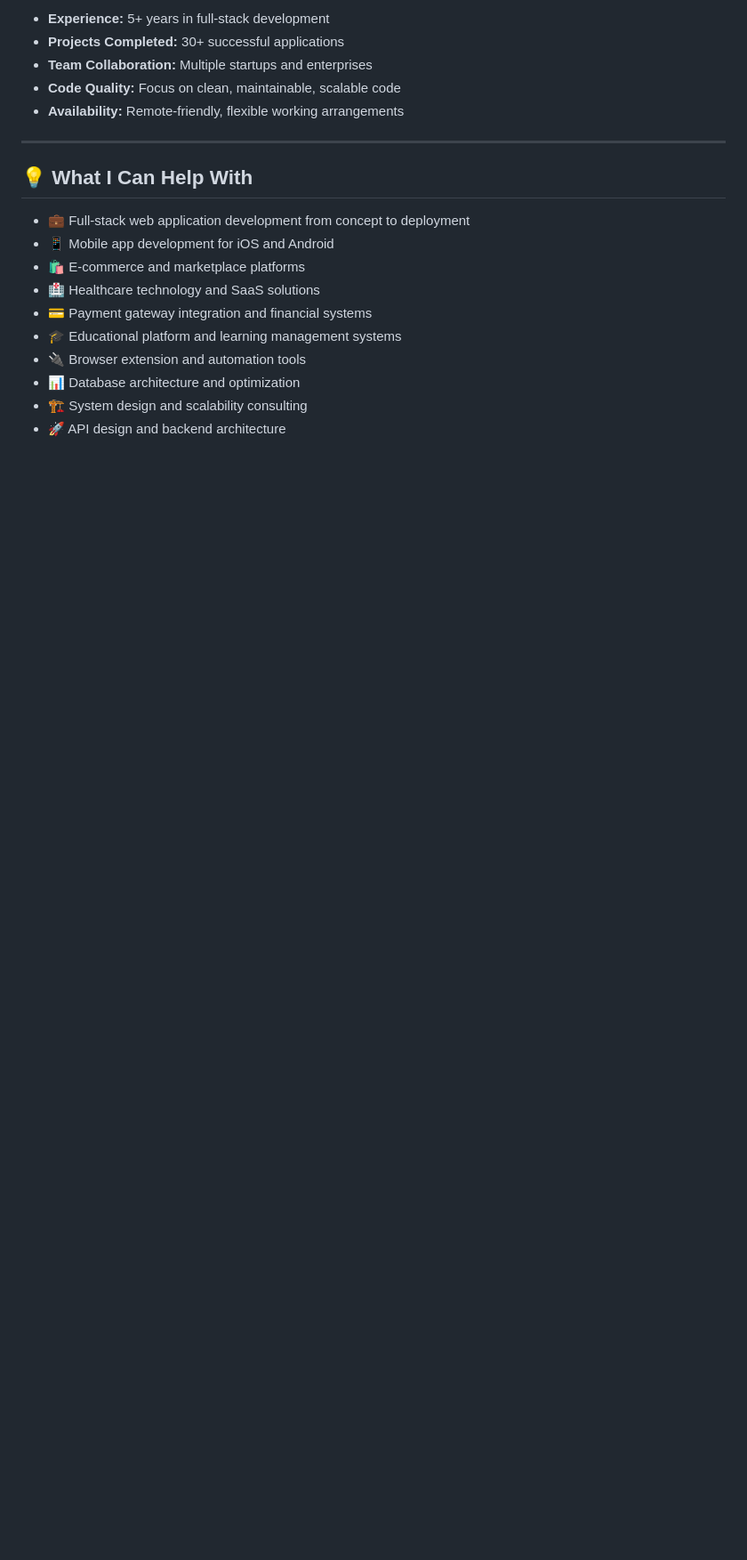
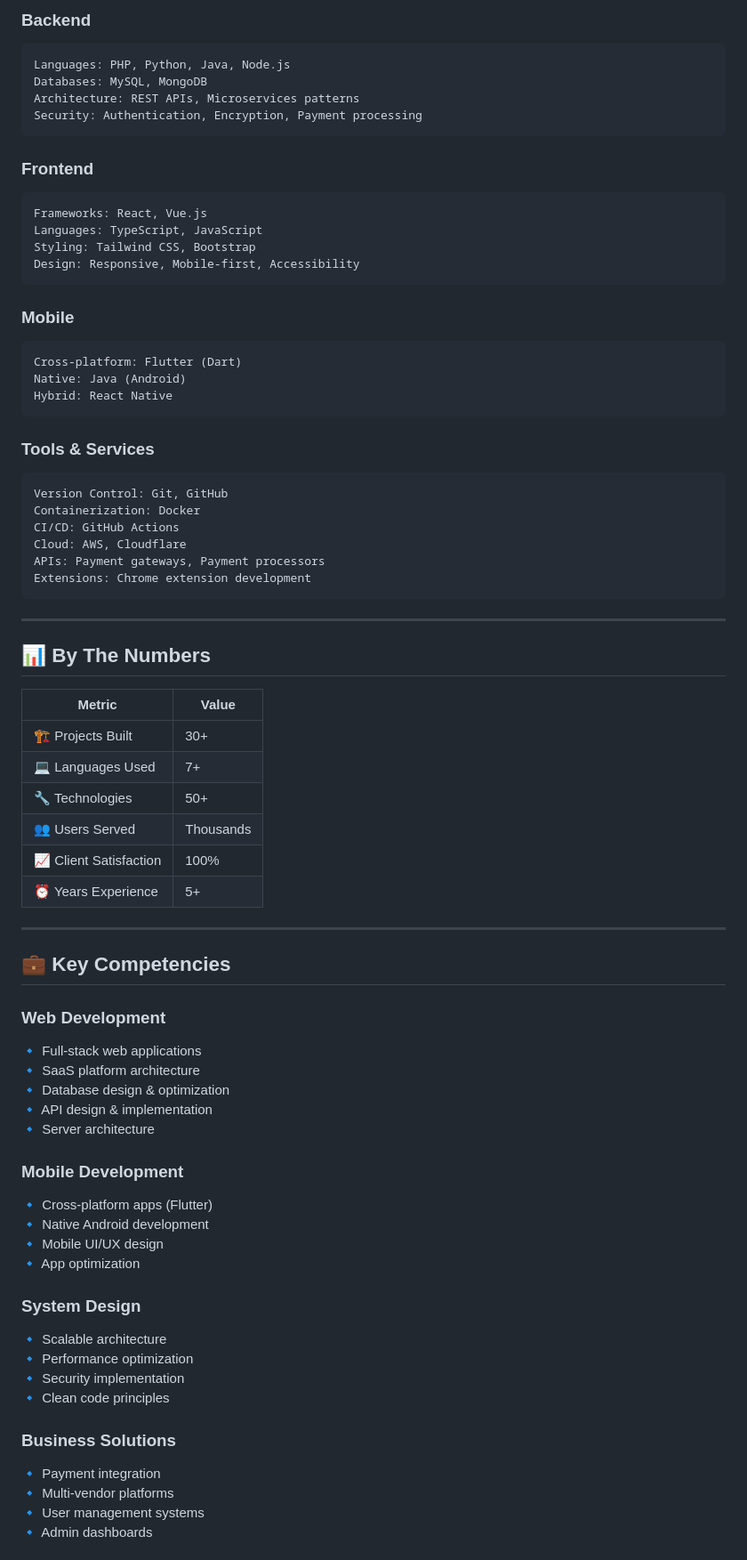
Before and after one commit to bloggermohiuddin/bloggermohiuddin, a Markdown page: README.md, the part around one of its changes. Shown at 89% size. Drawn GitHub-style; blank space fills up the shorter version.

````diff
--- a/README.md
+++ b/README.md
@@ -151,21 +106,76 @@ Monorepo, Microservices, SaaS, Clean Architecture, RESTful Design
 
-- **Experience:** 5+ years in full-stack development
-- **Projects Completed:** 30+ successful applications
-- **Team Collaboration:** Multiple startups and enterprises
-- **Code Quality:** Focus on clean, maintainable, scalable code
-- **Availability:** Remote-friendly, flexible working arrangements
+### Backend
+```yaml
+Languages: PHP, Python, Java, Node.js
+Databases: MySQL, MongoDB
+Architecture: REST APIs, Microservices patterns
+Security: Authentication, Encryption, Payment processing
+```
+
+### Frontend
+```yaml
+Frameworks: React, Vue.js
+Languages: TypeScript, JavaScript
+Styling: Tailwind CSS, Bootstrap
+Design: Responsive, Mobile-first, Accessibility
+```
+
+### Mobile
+```yaml
+Cross-platform: Flutter (Dart)
+Native: Java (Android)
+Hybrid: React Native
+```
+
+### Tools & Services
+```yaml
+Version Control: Git, GitHub
+Containerization: Docker
+CI/CD: GitHub Actions
+Cloud: AWS, Cloudflare
+APIs: Payment gateways, Payment processors
+Extensions: Chrome extension development
+```
 
 ---
 
-## 💡 What I Can Help With
+## 📊 By The Numbers
 
-- 💼 Full-stack web application development from concept to deployment
-- 📱 Mobile app development for iOS and Android
-- 🛍️ E-commerce and marketplace platforms
-- 🏥 Healthcare technology and SaaS solutions
-- 💳 Payment gateway integration and financial systems
-- 🎓 Educational platform and learning management systems
-- 🔌 Browser extension and automation tools
-- 📊 Database architecture and optimization
-- 🏗️ System design and scalability consulting
-- 🚀 API design and backend architecture
+| Metric | Value |
+|--------|-------|
+| 🏗️ Projects Built | 30+ |
+| 💻 Languages Used | 7+ |
+| 🔧 Technologies | 50+ |
+| 👥 Users Served | Thousands |
+| 📈 Client Satisfaction | 100% |
+| ⏰ Years Experience | 5+ |
+
+---
+
+## 💼 Key Competencies
+
+### Web Development
+🔹 Full-stack web applications
+🔹 SaaS platform architecture
+🔹 Database design & optimization
+🔹 API design & implementation
+🔹 Server architecture
+
+### Mobile Development
+🔹 Cross-platform apps (Flutter)
+🔹 Native Android development
+🔹 Mobile UI/UX design
+🔹 App optimization
+
+### System Design
+🔹 Scalable architecture
+🔹 Performance optimization
+🔹 Security implementation
+🔹 Clean code principles
+
+### Business Solutions
+🔹 Payment integration
+🔹 Multi-vendor platforms
+🔹 User management systems
+🔹 Admin dashboards
+
````
Also changed, not shown: other parts of README.md (+211 -153 lines).
